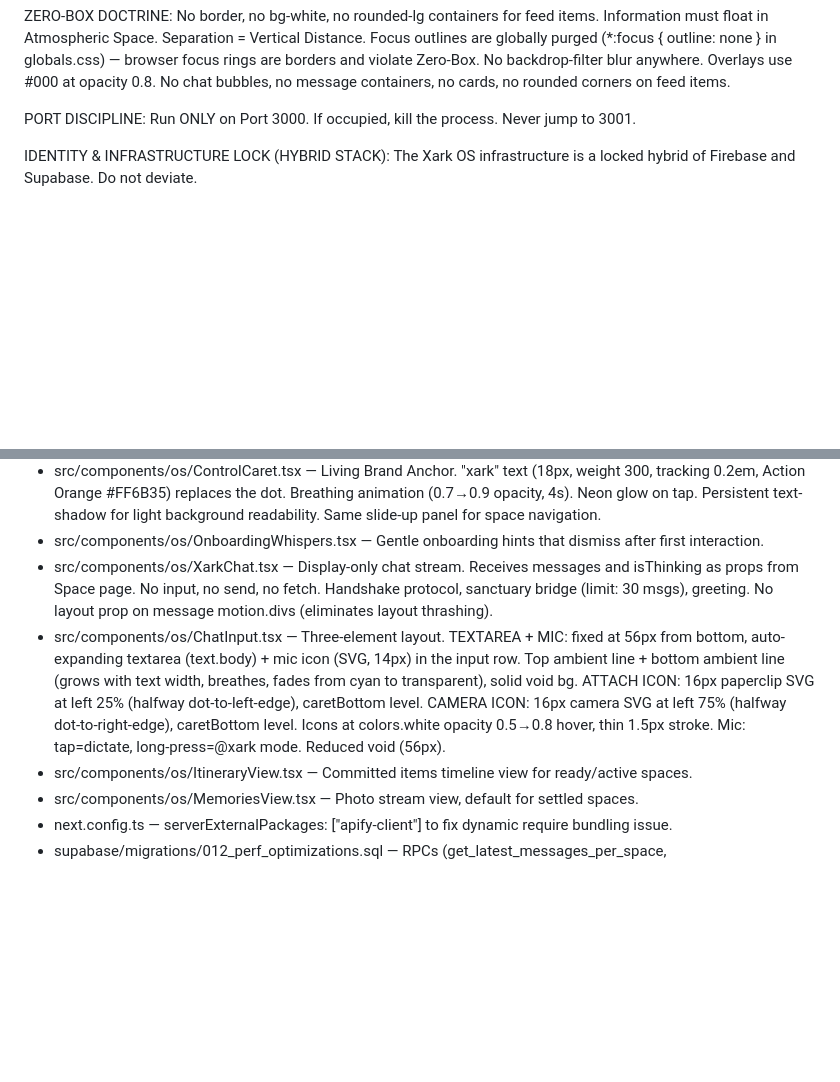
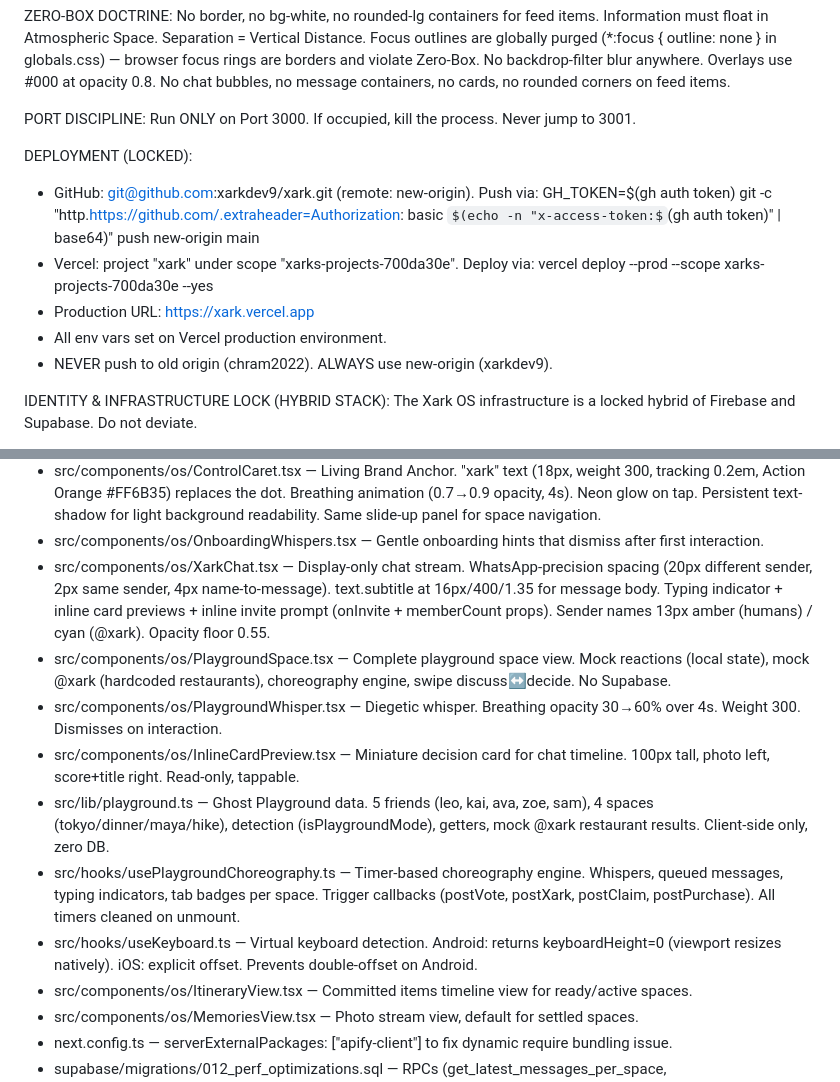
Before and after one commit to xarkdev9/xark, a Markdown page: CLAUDE.md, 2 parts joined by grey strips. GitHub-like rendering; some formulas as TeX source; blank space fills up the shorter version.

Commit message:
deploy: Xark live at https://xark.vercel.app
GitHub: xarkdev9/xark (new-origin)
Vercel: project "xark" under xarks-projects-700da30e
CLAUDE.md updated with deployment lock for future sessions.

Co-Authored-By: Claude Opus 4.6 (1M context) <noreply@anthropic.com>

```diff
--- a/CLAUDE.md
+++ b/CLAUDE.md
@@ -55,6 +55,13 @@ FONT SYSTEM: Inter (variable) for body text — primary font, set globally in gl
 ZERO-BOX DOCTRINE: No border, no bg-white, no rounded-lg containers for feed items. Information must float in Atmospheric Space. Separation = Vertical Distance. Focus outlines are globally purged (*:focus { outline: none } in globals.css) — browser focus rings are borders and violate Zero-Box. No backdrop-filter blur anywhere. Overlays use #000 at opacity 0.8. No chat bubbles, no message containers, no cards, no rounded corners on feed items.
 
 PORT DISCIPLINE: Run ONLY on Port 3000. If occupied, kill the process. Never jump to 3001.
+
+DEPLOYMENT (LOCKED):
+- GitHub: git@github.com:xarkdev9/xark.git (remote: new-origin). Push via: GH_TOKEN=$(gh auth token) git -c "http.https://github.com/.extraheader=Authorization: basic $(echo -n "x-access-token:$(gh auth token)" | base64)" push new-origin main
+- Vercel: project "xark" under scope "xarks-projects-700da30e". Deploy via: vercel deploy --prod --scope xarks-projects-700da30e --yes
+- Production URL: https://xark.vercel.app
+- All env vars set on Vercel production environment.
+- NEVER push to old origin (chram2022). ALWAYS use new-origin (xarkdev9).
 
 IDENTITY & INFRASTRUCTURE LOCK (HYBRID STACK):
 The Xark OS infrastructure is a locked hybrid of Firebase and Supabase. Do not deviate.
@@ -195,8 +202,13 @@ KEY MODULE MAP (read the source for implementation details):
 - src/components/os/ChatInput.tsx — The Magnetic Input. Gradient floor (transparent→canvas). 18px weight-300 text. @xark detection turns text cyan with glow. Attach/camera icons animate out when typing. Mic↔send crossfade. Placeholder uses ink.tertiary.
 - src/components/os/ControlCaret.tsx — Living Brand Anchor. "xark" text (18px, weight 300, tracking 0.2em, Action Orange #FF6B35) replaces the dot. Breathing animation (0.7→0.9 opacity, 4s). Neon glow on tap. Persistent text-shadow for light background readability. Same slide-up panel for space navigation.
 - src/components/os/OnboardingWhispers.tsx — Gentle onboarding hints that dismiss after first interaction.
-- src/components/os/XarkChat.tsx — Display-only chat stream. Receives messages and isThinking as props from Space page. No input, no send, no fetch. Handshake protocol, sanctuary bridge (limit: 30 msgs), greeting. No layout prop on message motion.divs (eliminates layout thrashing).
-- src/components/os/ChatInput.tsx — Three-element layout. TEXTAREA + MIC: fixed at 56px from bottom, auto-expanding textarea (text.body) + mic icon (SVG, 14px) in the input row. Top ambient line + bottom ambient line (grows with text width, breathes, fades from cyan to transparent), solid void bg. ATTACH ICON: 16px paperclip SVG at left 25% (halfway dot-to-left-edge), caretBottom level. CAMERA ICON: 16px camera SVG at left 75% (halfway dot-to-right-edge), caretBottom level. Icons at colors.white opacity 0.5→0.8 hover, thin 1.5px stroke. Mic: tap=dictate, long-press=@xark mode. Reduced void (56px).
+- src/components/os/XarkChat.tsx — Display-only chat stream. WhatsApp-precision spacing (20px different sender, 2px same sender, 4px name-to-message). text.subtitle at 16px/400/1.35 for message body. Typing indicator + inline card previews + inline invite prompt (onInvite + memberCount props). Sender names 13px amber (humans) / cyan (@xark). Opacity floor 0.55.
+- src/components/os/PlaygroundSpace.tsx — Complete playground space view. Mock reactions (local state), mock @xark (hardcoded restaurants), choreography engine, swipe discuss↔decide. No Supabase.
+- src/components/os/PlaygroundWhisper.tsx — Diegetic whisper. Breathing opacity 30→60% over 4s. Weight 300. Dismisses on interaction.
+- src/components/os/InlineCardPreview.tsx — Miniature decision card for chat timeline. 100px tall, photo left, score+title right. Read-only, tappable.
+- src/lib/playground.ts — Ghost Playground data. 5 friends (leo, kai, ava, zoe, sam), 4 spaces (tokyo/dinner/maya/hike), detection (isPlaygroundMode), getters, mock @xark restaurant results. Client-side only, zero DB.
+- src/hooks/usePlaygroundChoreography.ts — Timer-based choreography engine. Whispers, queued messages, typing indicators, tab badges per space. Trigger callbacks (postVote, postXark, postClaim, postPurchase). All timers cleaned on unmount.
+- src/hooks/useKeyboard.ts — Virtual keyboard detection. Android: returns keyboardHeight=0 (viewport resizes natively). iOS: explicit offset. Prevents double-offset on Android.
 - src/components/os/ItineraryView.tsx — Committed items timeline view for ready/active spaces.
 - src/components/os/MemoriesView.tsx — Photo stream view, default for settled spaces.
 - next.config.ts — serverExternalPackages: ["apify-client"] to fix dynamic require bundling issue.
```
